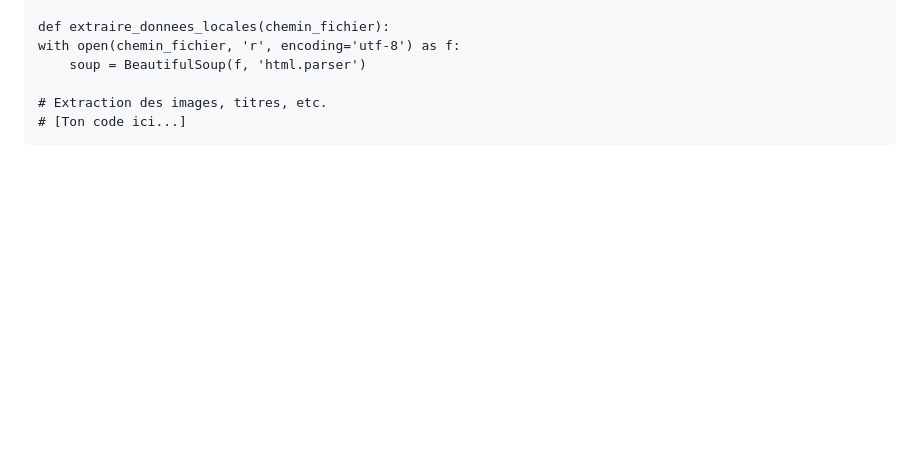
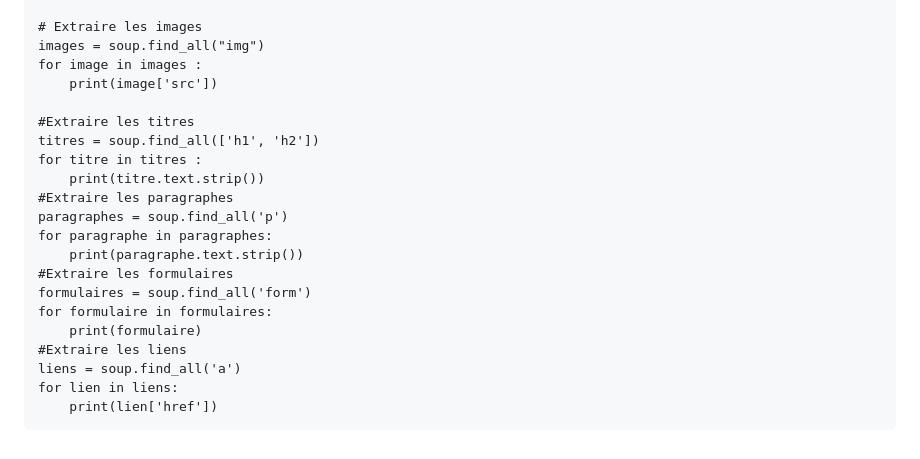
Before and after one commit to MissNamess/PETIT_COLA, a Markdown page: README.md, the part around one of its changes. Rendered like a GitHub page; blank space fills up the shorter version.

```diff
--- a/README.md
+++ b/README.md
@@ -105,7 +112,22 @@ Exemple de Menu Interactif
 
-    def extraire_donnees_locales(chemin_fichier):
-    with open(chemin_fichier, 'r', encoding='utf-8') as f:
-        soup = BeautifulSoup(f, 'html.parser')
+    # Extraire les images
+    images = soup.find_all("img")
+    for image in images :
+        print(image['src'])
 
-    # Extraction des images, titres, etc.
-    # [Ton code ici...]
+    #Extraire les titres
+    titres = soup.find_all(['h1', 'h2'])
+    for titre in titres :
+        print(titre.text.strip())
+    #Extraire les paragraphes
+    paragraphes = soup.find_all('p')
+    for paragraphe in paragraphes:
+        print(paragraphe.text.strip())
+    #Extraire les formulaires
+    formulaires = soup.find_all('form')
+    for formulaire in formulaires:
+        print(formulaire)
+    #Extraire les liens
+    liens = soup.find_all('a')
+    for lien in liens:
+        print(lien['href'])
```
Also changed, not shown: other parts of README.md (+45 -38 lines).
